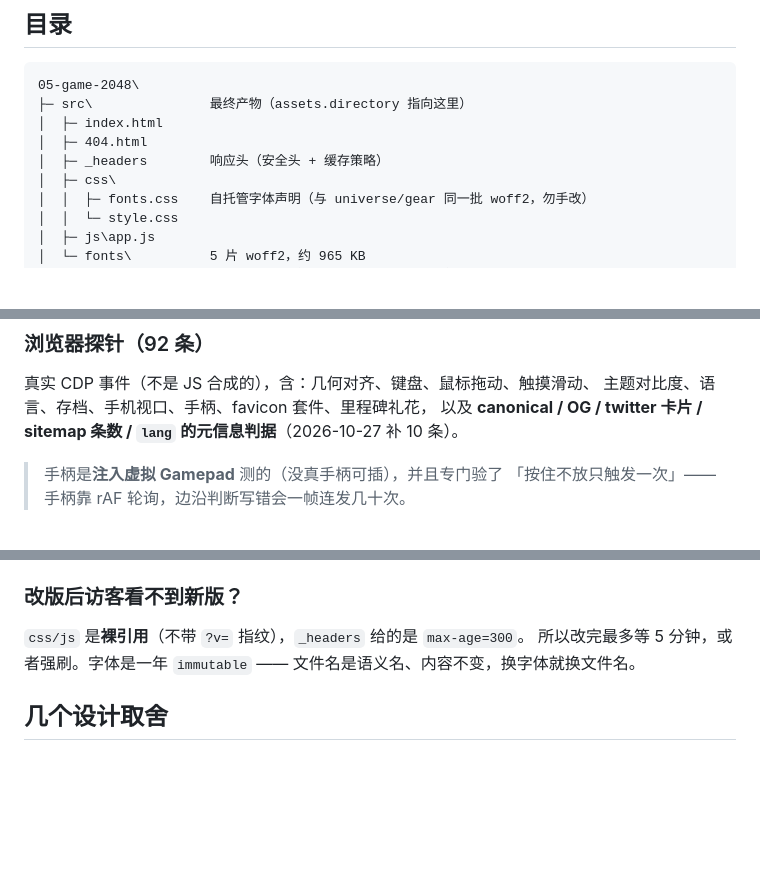
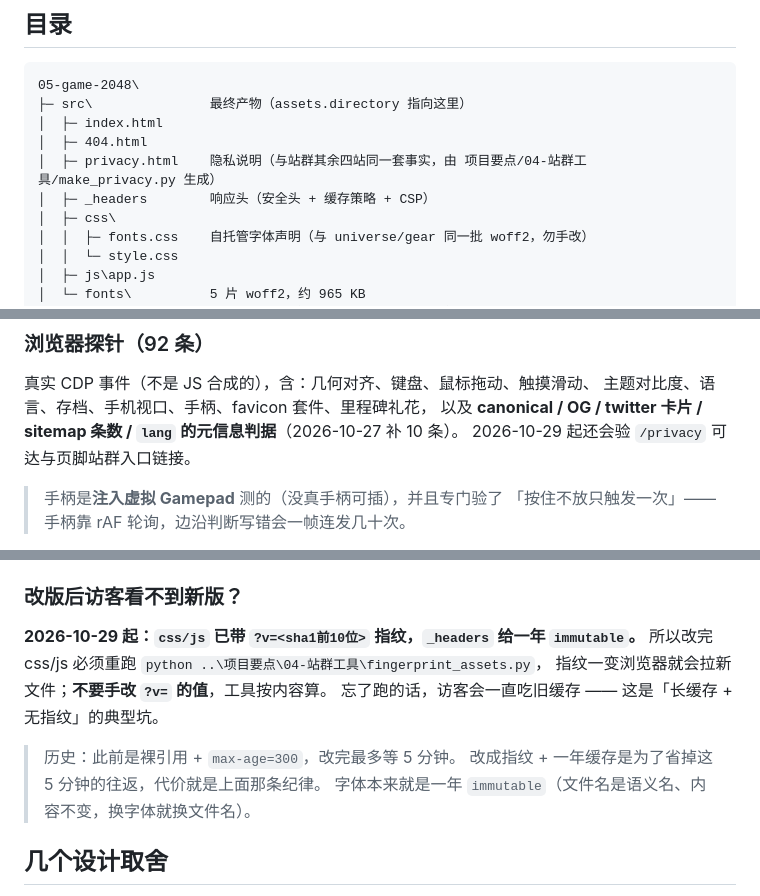
Before and after one commit to QIXIANG-258/qxt1me-2048, a Markdown page: README.md, 3 parts joined by grey strips. Rendered like a GitHub page; blank space fills up the shorter version.

Commit message:
docs: README 回填 2026-10-29 的缓存指纹 / CSP / 隐私页 / 探针条数与展示口径

```diff
--- a/README.md
+++ b/README.md
@@ -36,7 +36,8 @@
 ├─ src\               最终产物（assets.directory 指向这里）
 │  ├─ index.html
 │  ├─ 404.html
-│  ├─ _headers        响应头（安全头 + 缓存策略）
+│  ├─ privacy.html    隐私说明（与站群其余四站同一套事实，由 项目要点/04-站群工具/make_privacy.py 生成）
+│  ├─ _headers        响应头（安全头 + 缓存策略 + CSP）
 │  ├─ css\
 │  │  ├─ fonts.css    自托管字体声明（与 universe/gear 同一批 woff2，勿手改）
 │  │  └─ style.css
@@ -89,6 +90,7 @@ node _tools/check_contrast.js  # 配色量化（方块 vs 空格的亮度差）
 真实 CDP 事件（不是 JS 合成的），含：几何对齐、键盘、鼠标拖动、触摸滑动、
 主题对比度、语言、存档、手机视口、手柄、favicon 套件、里程碑礼花，
 以及 **canonical / OG / twitter 卡片 / sitemap 条数 / `lang` 的元信息判据**（2026-10-27 补 10 条）。
+2026-10-29 起还会验 `/privacy` 可达与页脚站群入口链接。
 
 > 手柄是**注入虚拟 Gamepad** 测的（没真手柄可插），并且专门验了
 > 「按住不放只触发一次」—— 手柄靠 rAF 轮询，边沿判断写错会一帧连发几十次。
@@ -137,8 +139,14 @@ node _tools/probe.js
 
 ### 改版后访客看不到新版？
 
-`css/js` 是**裸引用**（不带 `?v=` 指纹），`_headers` 给的是 `max-age=300`。
-所以改完最多等 5 分钟，或者强刷。字体是一年 `immutable` —— 文件名是语义名、内容不变，换字体就换文件名。
+**2026-10-29 起：`css/js` 已带 `?v=<sha1前10位>` 指纹，`_headers` 给一年 `immutable`。**
+所以改完 css/js 必须重跑 `python ..\项目要点\04-站群工具\fingerprint_assets.py`，
+指纹一变浏览器就会拉新文件；**不要手改 `?v=` 的值**，工具按内容算。
+忘了跑的话，访客会一直吃旧缓存 —— 这是「长缓存 + 无指纹」的典型坑。
+
+> 历史：此前是裸引用 + `max-age=300`，改完最多等 5 分钟。
+> 改成指纹 + 一年缓存是为了省掉这 5 分钟的往返，代价就是上面那条纪律。
+> 字体本来就是一年 `immutable`（文件名是语义名、内容不变，换字体就换文件名）。
 
 ## 几个设计取舍
 
```
